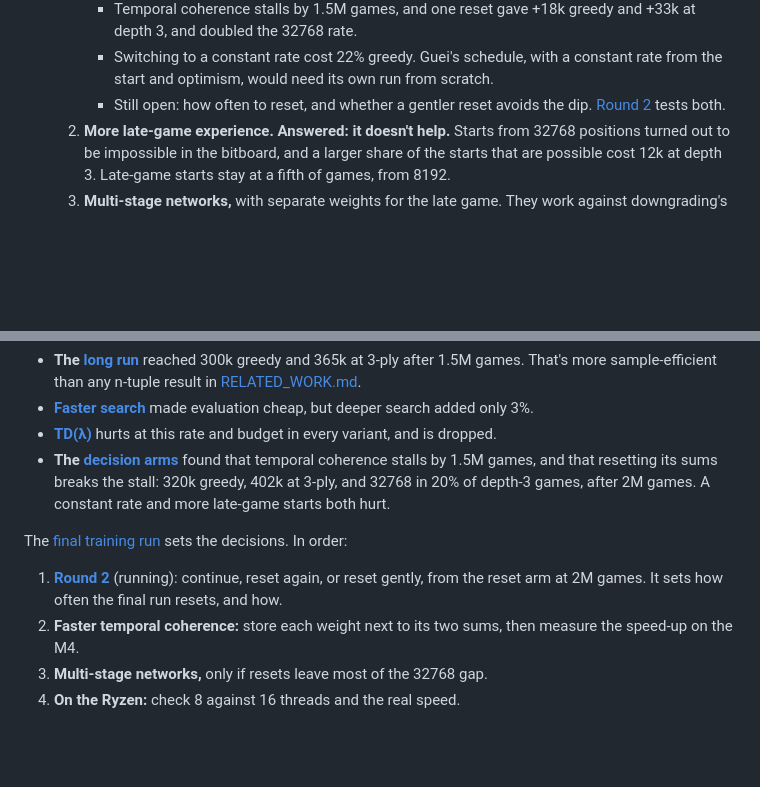
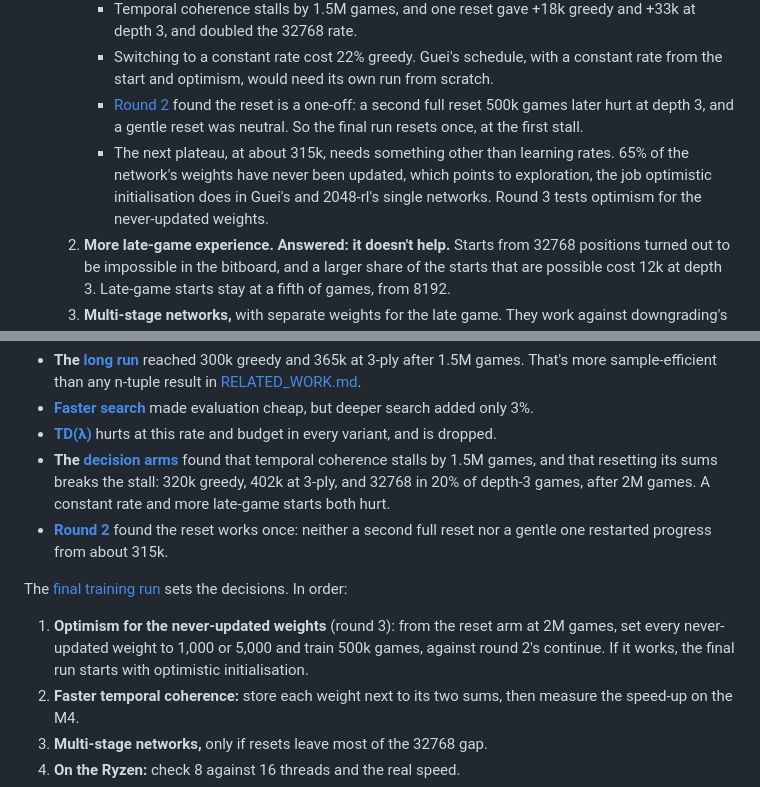
Before and after one commit to SamJacklin/deep2048, a Markdown page: experiments/README.md, 2 parts joined by grey strips. GitHub-like rendering; blank space fills up the shorter version.

```diff
--- a/experiments/README.md
+++ b/experiments/README.md
@@ -479,7 +496,8 @@ The end goal is a single multi-day training run that produces the final model. T
   1. **The learning-rate schedule. Settled by the [decision arms](#decision-arms): temporal coherence with its sums reset.**
      - Temporal coherence stalls by 1.5M games, and one reset gave +18k greedy and +33k at depth 3, and doubled the 32768 rate.
      - Switching to a constant rate cost 22% greedy. Guei's schedule, with a constant rate from the start and optimism, would need its own run from scratch.
-     - Still open: how often to reset, and whether a gentler reset avoids the dip. [Round 2](#round-2-do-resets-keep-paying) tests both.
+     - [Round 2](#round-2-do-resets-keep-paying) found the reset is a one-off: a second full reset 500k games later hurt at depth 3, and a gentle reset was neutral. So the final run resets once, at the first stall.
+     - The next plateau, at about 315k, needs something other than learning rates. 65% of the network's weights have never been updated, which points to exploration, the job optimistic initialisation does in Guei's and 2048-rl's single networks. Round 3 tests optimism for the never-updated weights.
   2. **More late-game experience. Answered: it doesn't help.** Starts from 32768 positions turned out to be impossible in the bitboard, and a larger share of the starts that are possible cost 12k at depth 3. Late-game starts stay at a fifth of games, from 8192.
   3. **Multi-stage networks,** with separate weights for the late game. They work against downgrading's sharing across scales, and double the memory, so they're worth testing only if resets leave most of the 32768 gap.
   4. **Optimistic initialisation,** which only paid off after 12M+ games for Guei. It's designed for a constant-rate schedule, so it matters less now that temporal coherence with resets is the plan.
@@ -498,10 +516,11 @@ Where things stand, as of these runs:
 - **[Faster search](#faster-search)** made evaluation cheap, but deeper search added only 3%.
 - **[TD(λ)](#tdλ-across-seeds)** hurts at this rate and budget in every variant, and is dropped.
 - **The [decision arms](#decision-arms)** found that temporal coherence stalls by 1.5M games, and that resetting its sums breaks the stall: 320k greedy, 402k at 3-ply, and 32768 in 20% of depth-3 games, after 2M games. A constant rate and more late-game starts both hurt.
+- **[Round 2](#round-2-do-resets-keep-paying)** found the reset works once: neither a second full reset nor a gentle one restarted progress from about 315k.
 
 The [final training run](#final-training-run) sets the decisions. In order:
 
-1. **[Round 2](#round-2-do-resets-keep-paying)** (running): continue, reset again, or reset gently, from the reset arm at 2M games. It sets how often the final run resets, and how.
+1. **Optimism for the never-updated weights** (round 3): from the reset arm at 2M games, set every never-updated weight to 1,000 or 5,000 and train 500k games, against round 2's continue. If it works, the final run starts with optimistic initialisation.
 2. **Faster temporal coherence:** store each weight next to its two sums, then measure the speed-up on the M4.
 3. **Multi-stage networks,** only if resets leave most of the 32768 gap.
 4. **On the Ryzen:** check 8 against 16 threads and the real speed.
```
Also changed, not shown: other parts of experiments/README.md (+18 -1 lines), experiments/decision2-8x6-continue/NOTES.md (added, +21 -0 lines), experiments/decision2-8x6-gentle-reset/NOTES.md (added, +21 -0 lines), experiments/decision2-8x6-reset-again/NOTES.md (added, +21 -0 lines), experiments/figures/decision-arms-round2.png (added), 15 other files.
